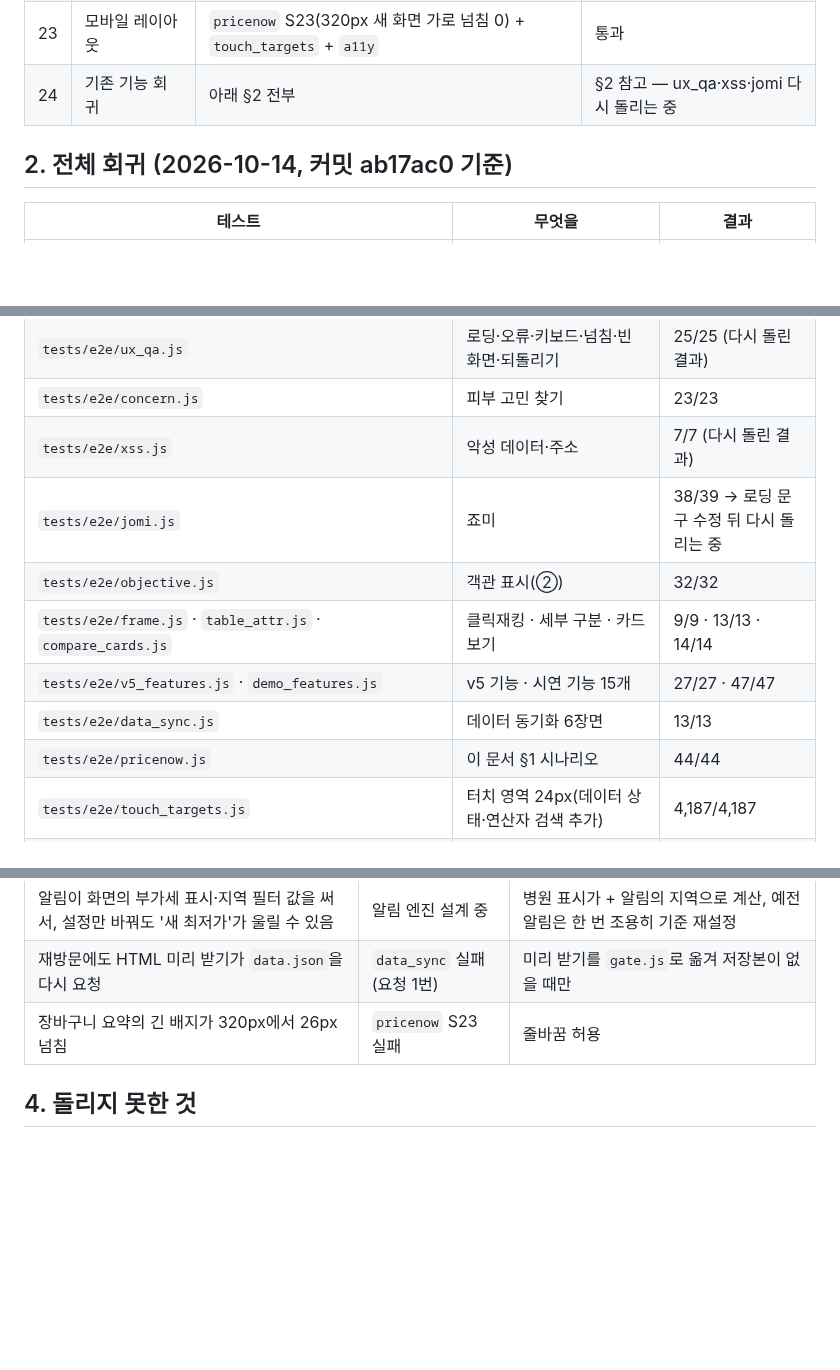
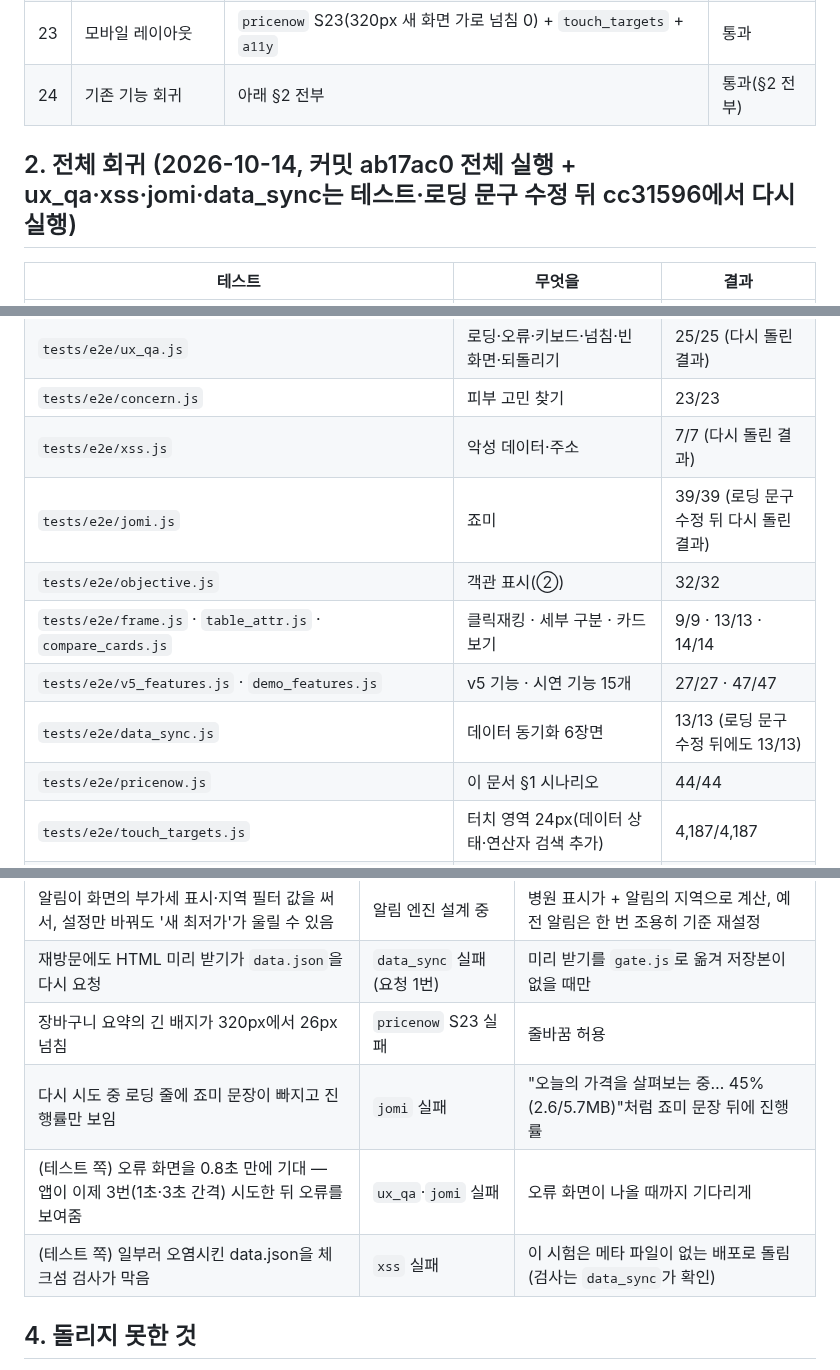
Before and after one commit to lsy2825/skin, a Markdown page: docs/QA_AND_REGRESSION_REPORT.md, 3 parts joined by grey strips. Rendered like a GitHub page; blank space fills up the shorter version.

Commit message:
Docs: final Price Now regression results (all suites pass)
Co-Authored-By: Claude Opus 5.5 <noreply@anthropic.com>
Claude-Session: https://claude.ai/code/session_01KYiNqFvxjHGAmbQ7Gwurm9

```diff
--- a/docs/QA_AND_REGRESSION_REPORT.md
+++ b/docs/QA_AND_REGRESSION_REPORT.md
@@ -30,9 +30,9 @@
 | 21 | 데이터 업데이트 | `data_sync` 4·5(새 버전 → 새 가격 보기, 손상 파일 거부·이전본 유지) | 통과 |
 | 22 | PWA 설치 | `pricenow` S22(매니페스트, 설치 버튼은 허락 신호 있을 때만, 서비스 워커 제어) | 통과 |
 | 23 | 모바일 레이아웃 | `pricenow` S23(320px 새 화면 가로 넘침 0) + `touch_targets` + `a11y` | 통과 |
-| 24 | 기존 기능 회귀 | 아래 §2 전부 | §2 참고 — ux_qa·xss·jomi 다시 돌리는 중 |
+| 24 | 기존 기능 회귀 | 아래 §2 전부 | 통과(§2 전부) |
 
-## 2. 전체 회귀 (2026-10-14, 커밋 ab17ac0 기준)
+## 2. 전체 회귀 (2026-10-14, 커밋 ab17ac0 전체 실행 + ux_qa·xss·jomi·data_sync는 테스트·로딩 문구 수정 뒤 cc31596에서 다시 실행)
 | 테스트 | 무엇을 | 결과 |
 |---|---|---|
 | `node --test tests/*.test.js` | 가격 계산·검색(연산자 9개 포함)·이력·알림(지켜보기 6개)·고민 분류·통계·규격·동기화 검사 | 65/65 |
@@ -41,11 +41,11 @@
 | `tests/e2e/ux_qa.js` | 로딩·오류·키보드·넘침·빈 화면·되돌리기 | 25/25 (다시 돌린 결과) |
 | `tests/e2e/concern.js` | 피부 고민 찾기 | 23/23 |
 | `tests/e2e/xss.js` | 악성 데이터·주소 | 7/7 (다시 돌린 결과) |
-| `tests/e2e/jomi.js` | 죠미 | 38/39 → 로딩 문구 수정 뒤 다시 돌리는 중 |
+| `tests/e2e/jomi.js` | 죠미 | 39/39 (로딩 문구 수정 뒤 다시 돌린 결과) |
 | `tests/e2e/objective.js` | 객관 표시(②) | 32/32 |
 | `tests/e2e/frame.js` · `table_attr.js` · `compare_cards.js` | 클릭재킹 · 세부 구분 · 카드 보기 | 9/9 · 13/13 · 14/14 |
 | `tests/e2e/v5_features.js` · `demo_features.js` | v5 기능 · 시연 기능 15개 | 27/27 · 47/47 |
-| `tests/e2e/data_sync.js` | 데이터 동기화 6장면 | 13/13 |
+| `tests/e2e/data_sync.js` | 데이터 동기화 6장면 | 13/13 (로딩 문구 수정 뒤에도 13/13) |
 | `tests/e2e/pricenow.js` | 이 문서 §1 시나리오 | 44/44 |
 | `tests/e2e/touch_targets.js` | 터치 영역 24px(데이터 상태·연산자 검색 추가) | 4,187/4,187 |
 | `tests/e2e/a11y.js` | axe WCAG 2.2 A·AA, 19개 화면 × 밝은·어두운 | 위반 0건 |
@@ -58,6 +58,9 @@
 | 알림이 화면의 부가세 표시·지역 필터 값을 써서, 설정만 바꿔도 '새 최저가'가 울릴 수 있음 | 알림 엔진 설계 중 | 병원 표시가 + 알림의 지역으로 계산, 예전 알림은 한 번 조용히 기준 재설정 |
 | 재방문에도 HTML 미리 받기가 `data.json`을 다시 요청 | `data_sync` 실패(요청 1번) | 미리 받기를 `gate.js`로 옮겨 저장본이 없을 때만 |
 | 장바구니 요약의 긴 배지가 320px에서 26px 넘침 | `pricenow` S23 실패 | 줄바꿈 허용 |
+| 다시 시도 중 로딩 줄에 죠미 문장이 빠지고 진행률만 보임 | `jomi` 실패 | "오늘의 가격을 살펴보는 중… 45% (2.6/5.7MB)"처럼 죠미 문장 뒤에 진행률 |
+| (테스트 쪽) 오류 화면을 0.8초 만에 기대 — 앱이 이제 3번(1초·3초 간격) 시도한 뒤 오류를 보여줌 | `ux_qa`·`jomi` 실패 | 오류 화면이 나올 때까지 기다리게 |
+| (테스트 쪽) 일부러 오염시킨 data.json을 체크섬 검사가 막음 | `xss` 실패 | 이 시험은 메타 파일이 없는 배포로 돌림(검사는 `data_sync`가 확인) |
 
 ## 4. 돌리지 못한 것
 - 실제 iPhone·Android에서의 설치·휴대폰 알림·오프라인(실기기 없음)
```
